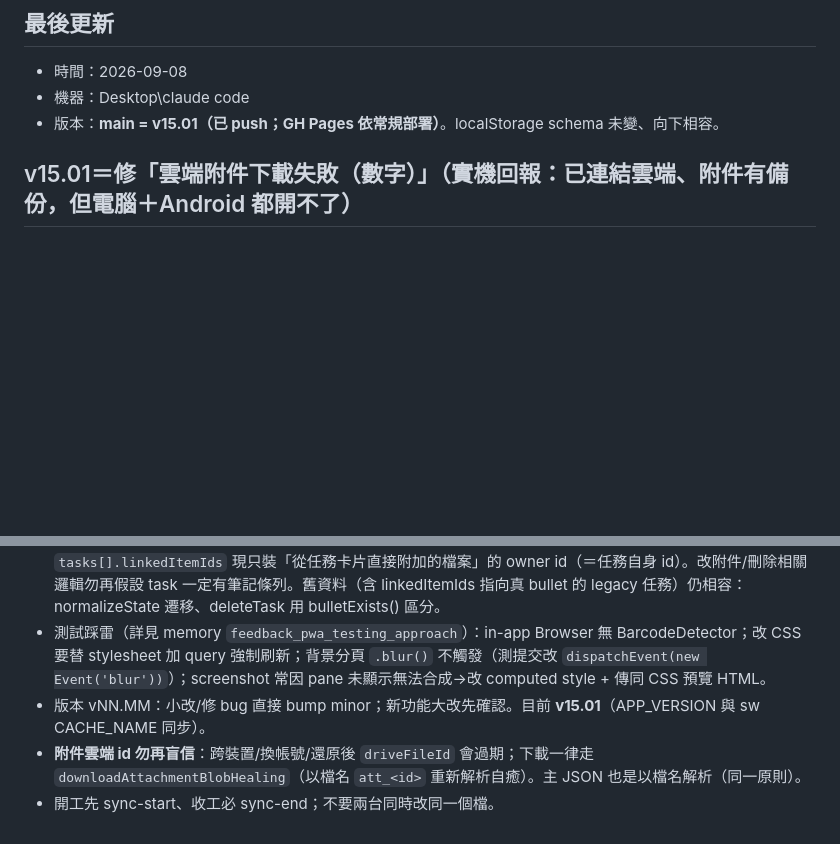
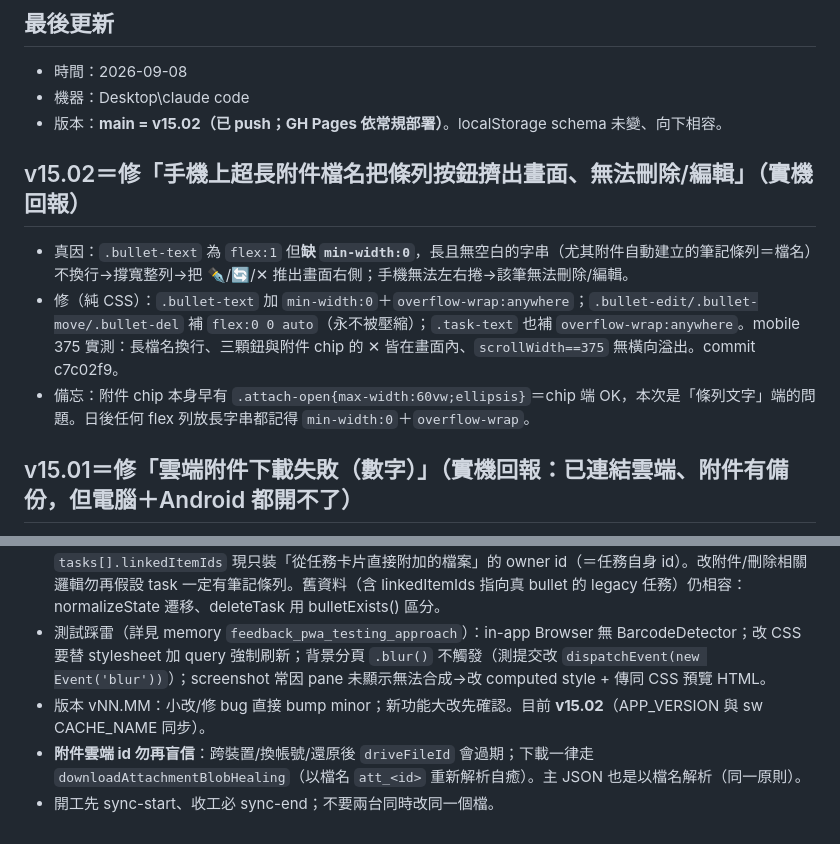
Before and after one commit to calvincat-ship-it/smart-notebook, a Markdown page: HANDOFF.md, 2 parts joined by grey strips. Drawn GitHub-style; blank space fills up the shorter version.

Commit message:
docs: HANDOFF 更新至 v15.02（手機長檔名排版修復）
Co-Authored-By: Claude Opus 4.8 <noreply@anthropic.com>

```diff
--- a/HANDOFF.md
+++ b/HANDOFF.md
@@ -5,7 +5,12 @@
 ## 最後更新
 - 時間：2026-09-08
 - 機器：Desktop\claude code
-- 版本：**main = v15.01（已 push；GH Pages 依常規部署）**。localStorage schema 未變、向下相容。
+- 版本：**main = v15.02（已 push；GH Pages 依常規部署）**。localStorage schema 未變、向下相容。
+
+## v15.02＝修「手機上超長附件檔名把條列按鈕擠出畫面、無法刪除/編輯」（實機回報）
+- 真因：`.bullet-text` 為 `flex:1` 但**缺 `min-width:0`**，長且無空白的字串（尤其附件自動建立的筆記條列＝檔名）不換行→撐寬整列→把 ✒/🔄/✕ 推出畫面右側；手機無法左右捲→該筆無法刪除/編輯。
+- 修（純 CSS）：`.bullet-text` 加 `min-width:0`＋`overflow-wrap:anywhere`；`.bullet-edit/.bullet-move/.bullet-del` 補 `flex:0 0 auto`（永不被壓縮）；`.task-text` 也補 `overflow-wrap:anywhere`。mobile 375 實測：長檔名換行、三顆鈕與附件 chip 的 ✕ 皆在畫面內、`scrollWidth==375` 無橫向溢出。commit c7c02f9。
+- 備忘：附件 chip 本身早有 `.attach-open{max-width:60vw;ellipsis}`＝chip 端 OK，本次是「條列文字」端的問題。日後任何 flex 列放長字串都記得 `min-width:0`＋`overflow-wrap`。
 
 ## v15.01＝修「雲端附件下載失敗（數字）」（實機回報：已連結雲端、附件有備份，但電腦＋Android 都開不了）
 - 真因：附件一律信任 bundle 內 `driveFileId`、從不重新解析；該 id 過期（還原舊備份／重新連結／更換帳號後）→ 目前帳號 appDataFolder 內該 id 失效 → `alt=media` 回 404/403，每台裝置皆掛。與血壓／課務 App 同類 bug（解法皆「一律以檔名重新解析」）。
@@ -39,6 +44,6 @@
 - 摺疊/編輯/堆疊狀態（expandedCats/expandedTasks/editingCats/editingBullets/lowStackExpanded/doneStackExpanded/**currentPage**）皆 session-only、不持久化、不同步。currentPage 每次開啟一律回 'tasks'（待辦任務為首頁）。
 - **兩頁互斥模型（v15.00）**：新內容 AI 只會放一邊（task 或 note）。任務不再有對應筆記條列；`tasks[].linkedItemIds` 現只裝「從任務卡片直接附加的檔案」的 owner id（＝任務自身 id）。改附件/刪除相關邏輯勿再假設 task 一定有筆記條列。舊資料（含 linkedItemIds 指向真 bullet 的 legacy 任務）仍相容：normalizeState 遷移、deleteTask 用 bulletExists() 區分。
 - 測試踩雷（詳見 memory `feedback_pwa_testing_approach`）：in-app Browser 無 BarcodeDetector；改 CSS 要替 stylesheet 加 query 強制刷新；背景分頁 `.blur()` 不觸發（測提交改 `dispatchEvent(new Event('blur'))`）；screenshot 常因 pane 未顯示無法合成→改 computed style + 傳同 CSS 預覽 HTML。
-- 版本 vNN.MM：小改/修 bug 直接 bump minor；新功能大改先確認。目前 **v15.01**（APP_VERSION 與 sw CACHE_NAME 同步）。
+- 版本 vNN.MM：小改/修 bug 直接 bump minor；新功能大改先確認。目前 **v15.02**（APP_VERSION 與 sw CACHE_NAME 同步）。
 - **附件雲端 id 勿再盲信**：跨裝置/換帳號/還原後 `driveFileId` 會過期；下載一律走 `downloadAttachmentBlobHealing`（以檔名 `att_<id>` 重新解析自癒）。主 JSON 也是以檔名解析（同一原則）。
 - 開工先 sync-start、收工必 sync-end；不要兩台同時改同一個檔。
```
